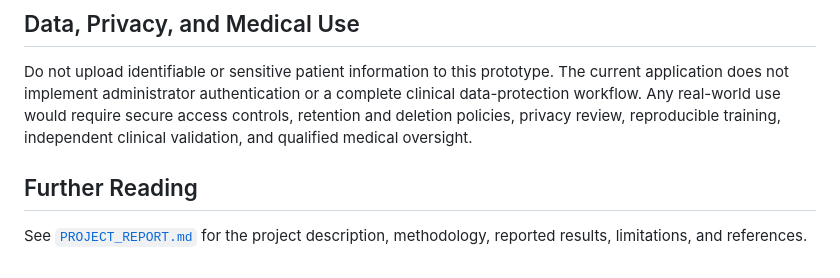
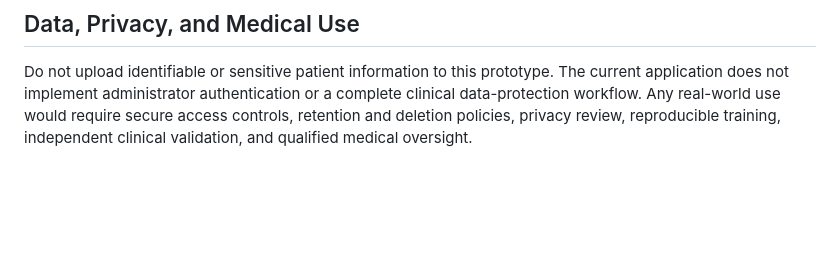
Before and after one commit to nerminqasem/x-ray-final-project, a Markdown page: README.md, the part around the change. Rendered like a GitHub page; blank space fills up the shorter version.

```diff
--- a/README.md
+++ b/README.md
@@ -74,7 +74,3 @@ The separate Faster R-CNN code is a prototype and should not be considered a val
 ## Data, Privacy, and Medical Use
 
 Do not upload identifiable or sensitive patient information to this prototype. The current application does not implement administrator authentication or a complete clinical data-protection workflow. Any real-world use would require secure access controls, retention and deletion policies, privacy review, reproducible training, independent clinical validation, and qualified medical oversight.
-
-## Further Reading
-
-See [`PROJECT_REPORT.md`](PROJECT_REPORT.md) for the project description, methodology, reported results, limitations, and references.
```
